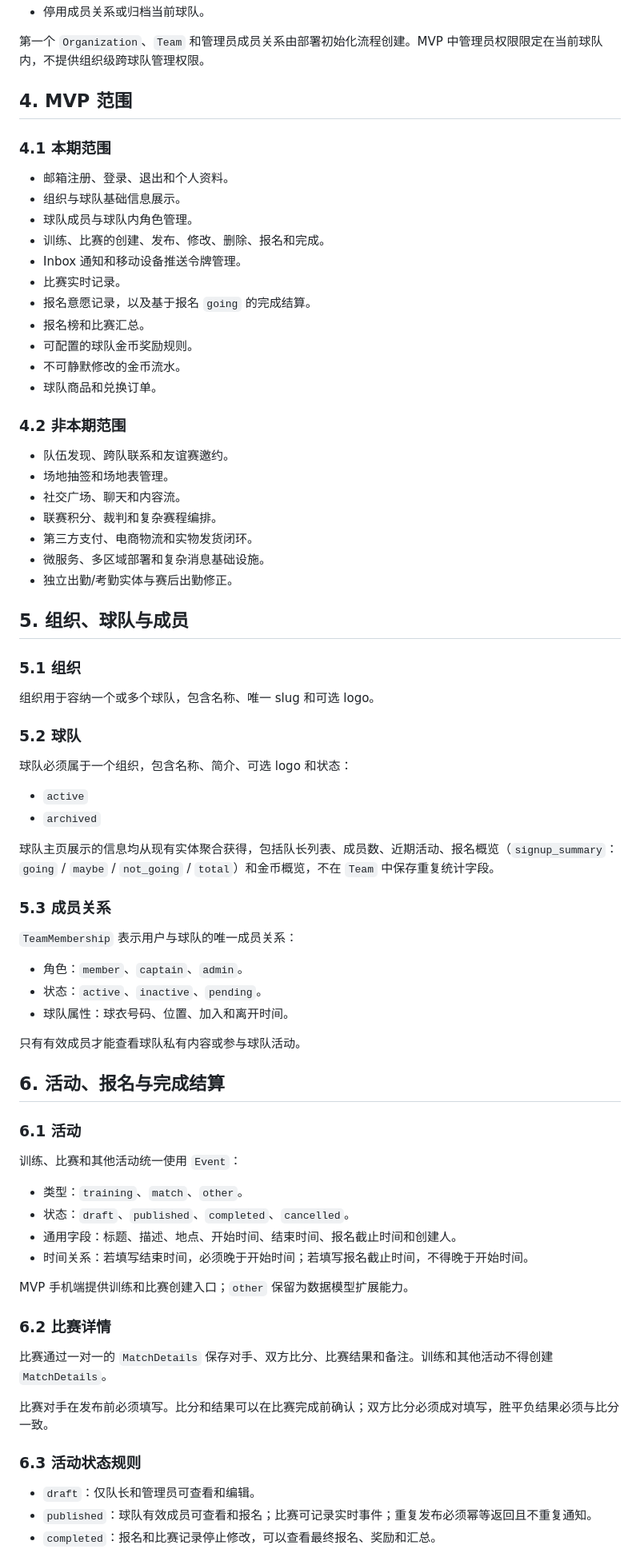
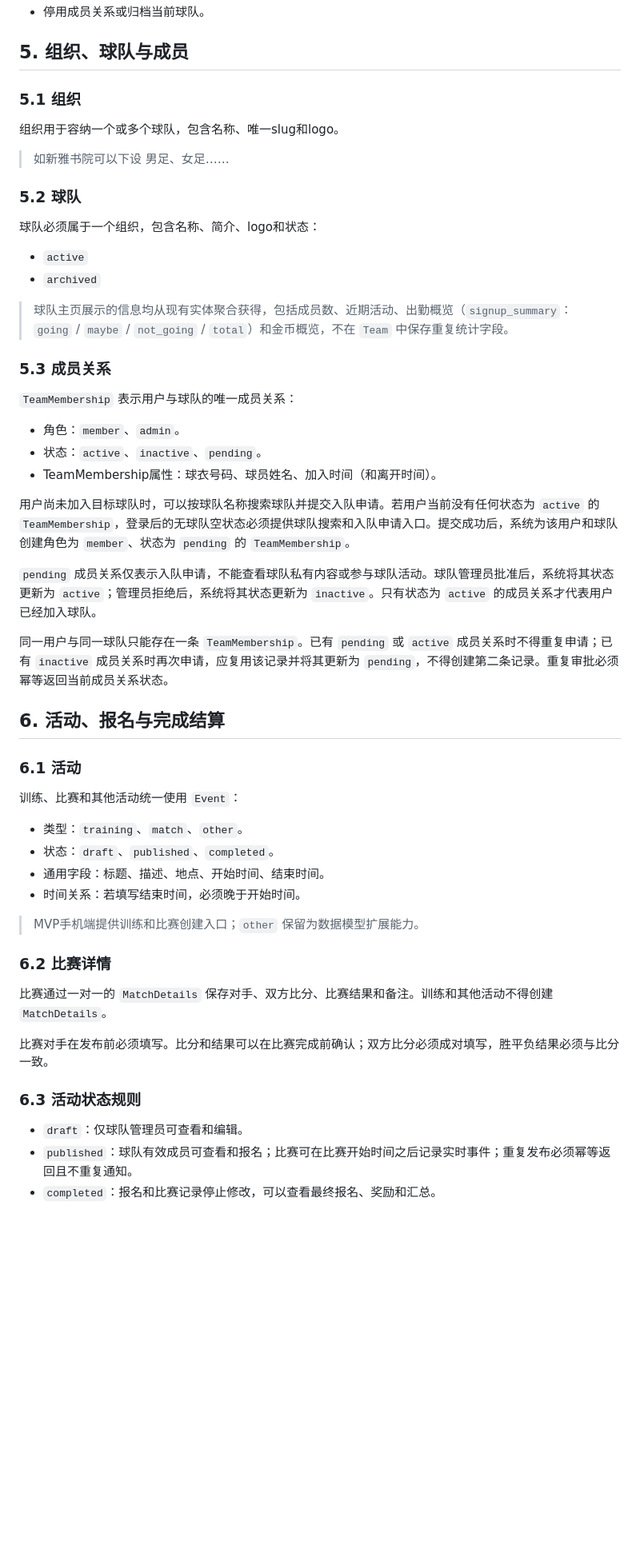
Before and after one commit to Luoyu126/Workout-Tracker, a Markdown page: requirements.md, the part around one of its changes. Shown at 80% size. Rendered like a GitHub page; blank space fills up the shorter version.

Commit message:
fix: refine requirements
开始从codex手里接管项目，明确需求文档

```diff
--- a/requirements.md
+++ b/requirements.md
@@ -58,57 +54,35 @@ MVP 采用手机端优先、后端权威、模块化单体的实现方式。
 - 停用成员关系或归档当前球队。
 
-第一个 `Organization`、`Team` 和管理员成员关系由部署初始化流程创建。MVP 中管理员权限限定在当前球队内，不提供组织级跨球队管理权限。
-
-## 4. MVP 范围
-
-### 4.1 本期范围
-
-- 邮箱注册、登录、退出和个人资料。
-- 组织与球队基础信息展示。
-- 球队成员与球队内角色管理。
-- 训练、比赛的创建、发布、修改、删除、报名和完成。
-- Inbox 通知和移动设备推送令牌管理。
-- 比赛实时记录。
-- 报名意愿记录，以及基于报名 `going` 的完成结算。
-- 报名榜和比赛汇总。
-- 可配置的球队金币奖励规则。
-- 不可静默修改的金币流水。
-- 球队商品和兑换订单。
-
-### 4.2 非本期范围
-
-- 队伍发现、跨队联系和友谊赛邀约。
-- 场地抽签和场地表管理。
-- 社交广场、聊天和内容流。
-- 联赛积分、裁判和复杂赛程编排。
-- 第三方支付、电商物流和实物发货闭环。
-- 微服务、多区域部署和复杂消息基础设施。
-- 独立出勤/考勤实体与赛后出勤修正。
 
 ## 5. 组织、球队与成员
 
 ### 5.1 组织
 
-组织用于容纳一个或多个球队，包含名称、唯一 slug 和可选 logo。
+组织用于容纳一个或多个球队，包含名称、唯一slug和logo。
+> 如新雅书院可以下设 男足、女足……
 
 ### 5.2 球队
 
-球队必须属于一个组织，包含名称、简介、可选 logo 和状态：
+球队必须属于一个组织，包含名称、简介、logo和状态：
 
 - `active`
 - `archived`
 
-球队主页展示的信息均从现有实体聚合获得，包括队长列表、成员数、近期活动、报名概览（`signup_summary`：`going` / `maybe` / `not_going` / `total`）和金币概览，不在 `Team` 中保存重复统计字段。
+> 球队主页展示的信息均从现有实体聚合获得，包括成员数、近期活动、出勤概览（`signup_summary`：`going` / `maybe` / `not_going` / `total`）和金币概览，不在 `Team` 中保存重复统计字段。
 
 ### 5.3 成员关系
 
 `TeamMembership` 表示用户与球队的唯一成员关系：
 
-- 角色：`member`、`captain`、`admin`。
+- 角色：`member`、`admin`。
 - 状态：`active`、`inactive`、`pending`。
-- 球队属性：球衣号码、位置、加入和离开时间。
+- TeamMembership属性：球衣号码、球员姓名、加入时间（和离开时间）。
 
-只有有效成员才能查看球队私有内容或参与球队活动。
+用户尚未加入目标球队时，可以按球队名称搜索球队并提交入队申请。若用户当前没有任何状态为 `active` 的 `TeamMembership`，登录后的无球队空状态必须提供球队搜索和入队申请入口。提交成功后，系统为该用户和球队创建角色为 `member`、状态为 `pending` 的 `TeamMembership`。
+
+`pending` 成员关系仅表示入队申请，不能查看球队私有内容或参与球队活动。球队管理员批准后，系统将其状态更新为 `active`；管理员拒绝后，系统将其状态更新为 `inactive`。只有状态为 `active` 的成员关系才代表用户已经加入球队。
+
+同一用户与同一球队只能存在一条 `TeamMembership`。已有 `pending` 或 `active` 成员关系时不得重复申请；已有 `inactive` 成员关系时再次申请，应复用该记录并将其更新为 `pending`，不得创建第二条记录。重复审批必须幂等返回当前成员关系状态。
 
 ## 6. 活动、报名与完成结算
 
@@ -117,11 +91,11 @@ MVP 采用手机端优先、后端权威、模块化单体的实现方式。
 训练、比赛和其他活动统一使用 `Event`：
 
 - 类型：`training`、`match`、`other`。
-- 状态：`draft`、`published`、`completed`、`cancelled`。
-- 通用字段：标题、描述、地点、开始时间、结束时间、报名截止时间和创建人。
-- 时间关系：若填写结束时间，必须晚于开始时间；若填写报名截止时间，不得晚于开始时间。
+- 状态：`draft`、`published`、`completed`。
+- 通用字段：标题、描述、地点、开始时间、结束时间。
+- 时间关系：若填写结束时间，必须晚于开始时间。
 
-MVP 手机端提供训练和比赛创建入口；`other` 保留为数据模型扩展能力。
+> MVP手机端提供训练和比赛创建入口；`other` 保留为数据模型扩展能力。
 
 ### 6.2 比赛详情
 
@@ -131,6 +105,6 @@ MVP 手机端提供训练和比赛创建入口；`other` 保留为数据模型
 
 ### 6.3 活动状态规则
 
-- `draft`：仅队长和管理员可查看和编辑。
-- `published`：球队有效成员可查看和报名；比赛可记录实时事件；重复发布必须幂等返回且不重复通知。
+- `draft`：仅球队管理员可查看和编辑。
+- `published`：球队有效成员可查看和报名；比赛可在比赛开始时间之后记录实时事件；重复发布必须幂等返回且不重复通知。
 - `completed`：报名和比赛记录停止修改，可以查看最终报名、奖励和汇总。
```
Also changed, not shown: other parts of requirements.md (+55 -47 lines).
